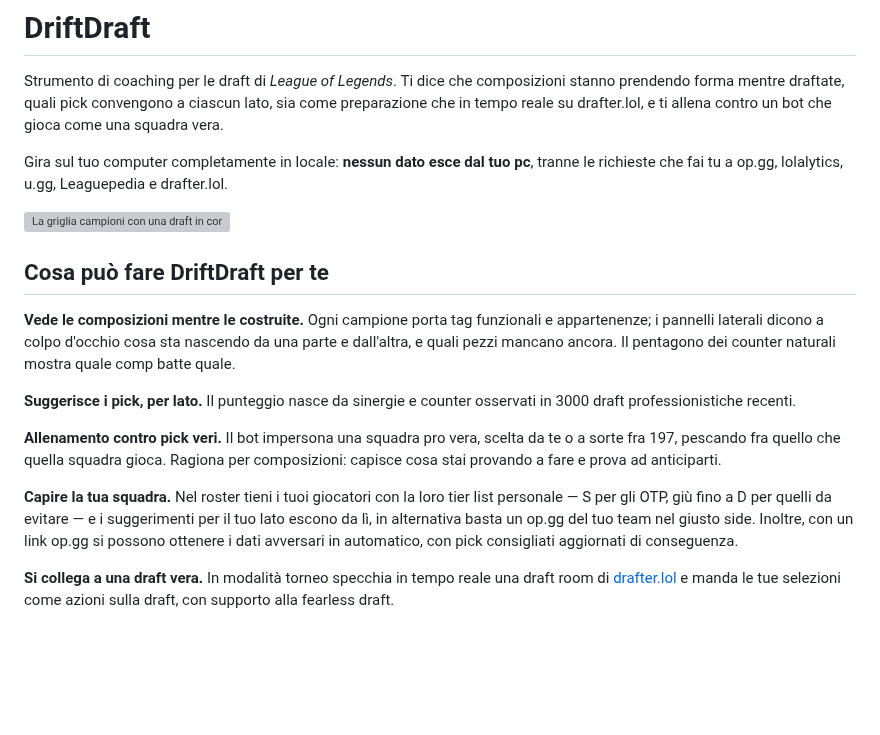
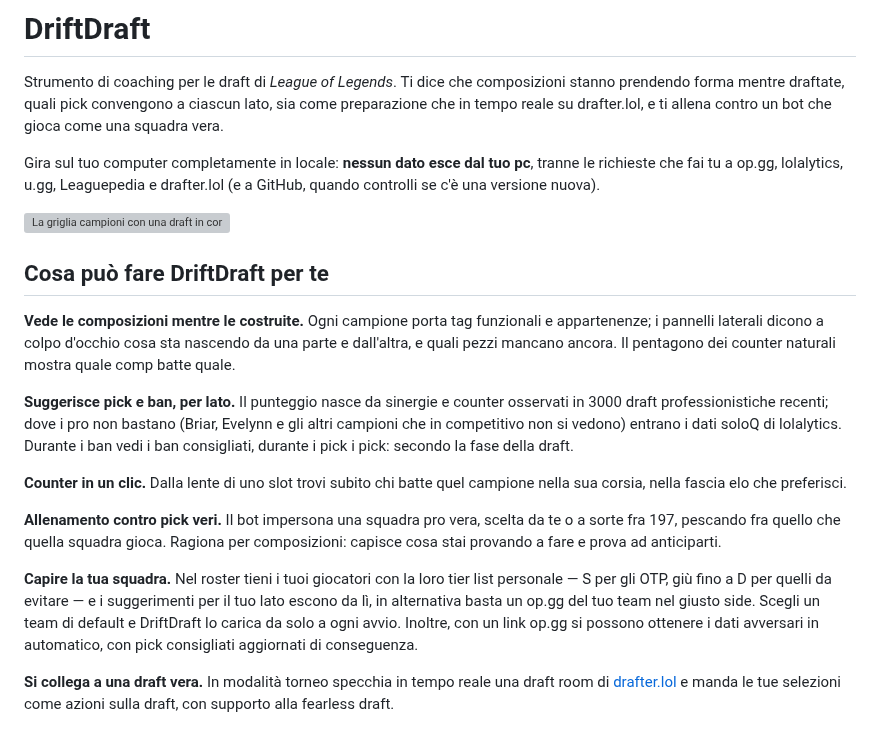
Before and after one commit to T57HeavyTank/DriftDraft, a Markdown page: README.md, the part around one of its changes. GitHub-like rendering; blank space fills up the shorter version; grey boxes are pictures that could not be loaded.

Commit message:
README e screenshot aggiornati alla 2.4
Gli screenshot erano ancora della 1.9: rifatti sull'interfaccia attuale
(barra a sinistra, nomi del team sotto la ricerca, pick suggeriti), con un
team inventato. Aggiunti i ban suggeriti e le Impostazioni; il testo dice dei
dati soloQ, della ricerca counter, del team di default e dell'aggiornamento
dall'app.

Co-Authored-By: Claude Opus 5.5 <noreply@anthropic.com>

```diff
--- a/README.md
+++ b/README.md
@@ -5,7 +5,8 @@ composizioni stanno prendendo forma mentre draftate, quali pick convengono a
 ciascun lato, sia come preparazione che in tempo reale su drafter.lol, e ti allena contro un bot che gioca come una squadra vera.
 
 Gira sul tuo computer completamente in locale: **nessun dato esce dal tuo pc**, tranne le
-richieste che fai tu a op.gg, lolalytics, u.gg, Leaguepedia e drafter.lol.
+richieste che fai tu a op.gg, lolalytics, u.gg, Leaguepedia e drafter.lol (e a
+GitHub, quando controlli se c'è una versione nuova).
 
 ![La griglia campioni con una draft in corso](docs/1-main.png)
 
@@ -16,8 +17,14 @@ funzionali e appartenenze; i pannelli laterali dicono a colpo
 d'occhio cosa sta nascendo da una parte e dall'altra, e quali pezzi mancano
 ancora. Il pentagono dei counter naturali mostra quale comp batte quale.
 
-**Suggerisce i pick, per lato.** Il punteggio nasce da sinergie e counter
-osservati in 3000 draft professionistiche recenti.
+**Suggerisce pick e ban, per lato.** Il punteggio nasce da sinergie e counter
+osservati in 3000 draft professionistiche recenti; dove i pro non bastano
+(Briar, Evelynn e gli altri campioni che in competitivo non si vedono) entrano i
+dati soloQ di lolalytics. Durante i ban vedi i ban consigliati, durante i pick
+i pick: secondo la fase della draft.
+
+**Counter in un clic.** Dalla lente di uno slot trovi subito chi batte quel
+campione nella sua corsia, nella fascia elo che preferisci.
 
 **Allenamento contro pick veri.** Il bot impersona una
 squadra pro vera, scelta da te o a sorte fra 197, pescando fra quello che
@@ -27,6 +34,7 @@ capisce cosa stai provando a fare e prova ad anticiparti.
 **Capire la tua squadra.** Nel roster tieni i tuoi giocatori con la loro tier
 list personale — S per gli OTP, giù fino a D per quelli da evitare — e i
 suggerimenti per il tuo lato escono da lì, in alternativa basta un op.gg del tuo team nel giusto side.
+Scegli un team di default e DriftDraft lo carica da solo a ogni avvio.
 Inoltre, con un link op.gg si possono ottenere i dati avversari in automatico, con pick consigliati aggiornati di conseguenza.
 
 **Si collega a una draft vera.** In modalità torneo specchia in tempo reale
```
Also changed, not shown: other parts of README.md (+7 -0 lines), docs/3-training_pre-select.png, docs/4-team_esempio_tierlist.png, docs/6-impostazioni.png (added), 3 other files.
